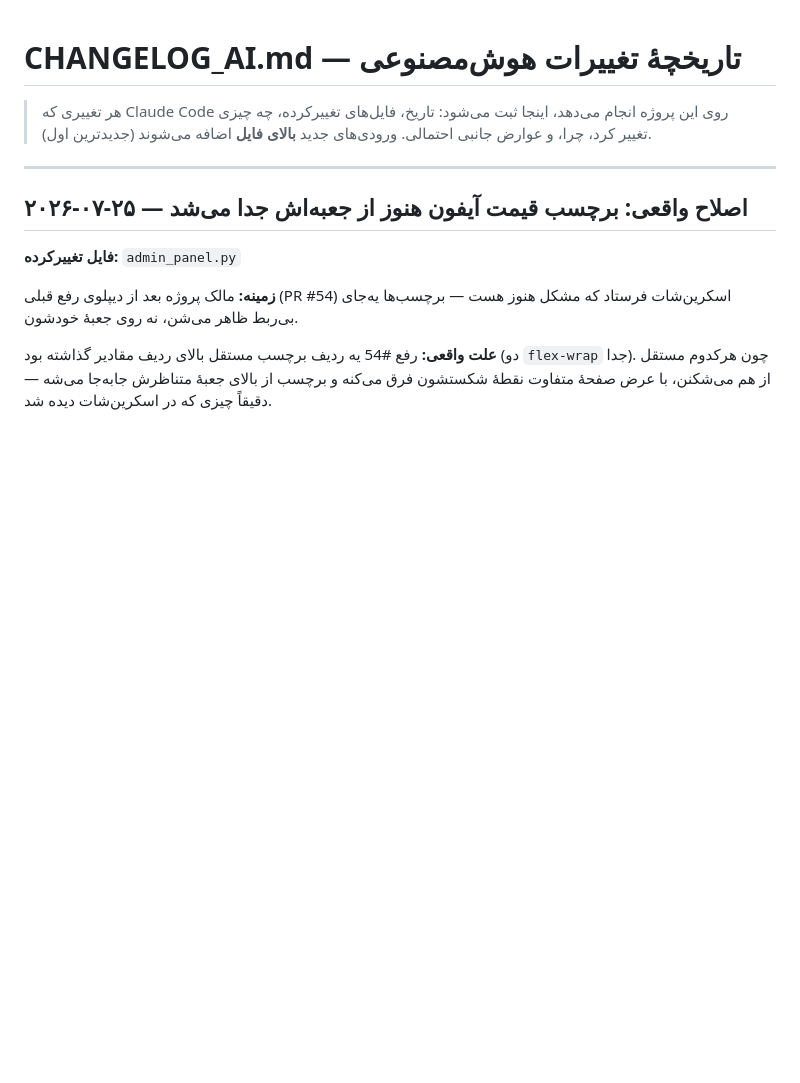
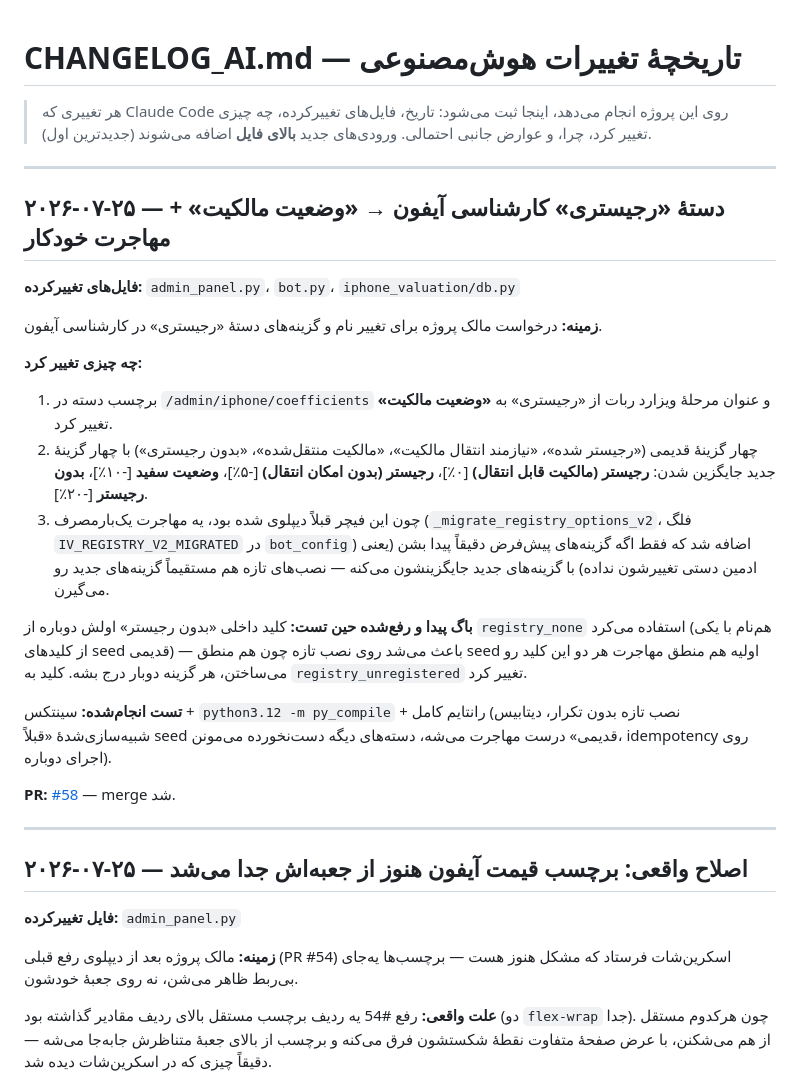
Before and after one commit to firouzayazi-source/stockland-bot, a Markdown page: CHANGELOG_AI.md, the part around the change. Rendered like a GitHub page; blank space fills up the shorter version.

Commit message:
مستندسازی: ثبت تغییر دستهٔ رجیستری به وضعیت مالکیت در CHANGELOG_AI.md
Co-Authored-By: Claude Sonnet 5 <noreply@anthropic.com>
Claude-Session: https://claude.ai/code/session_01Vs8McE4EcWqMXapnZxP7Qx

```diff
--- a/CHANGELOG_AI.md
+++ b/CHANGELOG_AI.md
@@ -1,6 +1,25 @@
 # CHANGELOG_AI.md — تاریخچهٔ تغییرات هوش‌مصنوعی
 
 > هر تغییری که Claude Code روی این پروژه انجام می‌دهد، اینجا ثبت می‌شود: تاریخ، فایل‌های تغییرکرده، چه چیزی تغییر کرد، چرا، و عوارض جانبی احتمالی. ورودی‌های جدید **بالای فایل** اضافه می‌شوند (جدیدترین اول).
+
+---
+
+## ۲۰۲۶-۰۷-۲۵ — دستهٔ «رجیستری» کارشناسی آیفون → «وضعیت مالکیت» + مهاجرت خودکار
+
+**فایل‌های تغییرکرده:** `admin_panel.py`، `bot.py`، `iphone_valuation/db.py`
+
+**زمینه:** درخواست مالک پروژه برای تغییر نام و گزینه‌های دستهٔ «رجیستری» در کارشناسی آیفون.
+
+**چه چیزی تغییر کرد:**
+1. برچسب دسته در `/admin/iphone/coefficients` و عنوان مرحلهٔ ویزارد ربات از «رجیستری» به **«وضعیت مالکیت»** تغییر کرد.
+2. چهار گزینهٔ قدیمی («رجیستر شده»، «نیازمند انتقال مالکیت»، «مالکیت منتقل‌شده»، «بدون رجیستری») با چهار گزینهٔ جدید جایگزین شدن: **رجیستر (مالکیت قابل انتقال)** [۰٪]، **رجیستر (بدون امکان انتقال)** [-۵٪]، **وضعیت سفید** [-۱۰٪]، **بدون رجیستر** [-۲۰٪].
+3. چون این فیچر قبلاً دیپلوی شده بود، یه مهاجرت یک‌بارمصرف (`_migrate_registry_options_v2`، فلگ `IV_REGISTRY_V2_MIGRATED` در `bot_config`) اضافه شد که فقط اگه گزینه‌های پیش‌فرض دقیقاً پیدا بشن (یعنی ادمین دستی تغییرشون نداده) با گزینه‌های جدید جایگزینشون می‌کنه — نصب‌های تازه هم مستقیماً گزینه‌های جدید رو می‌گیرن.
+
+**باگ پیدا و رفع‌شده حین تست:** کلید داخلی «بدون رجیستر» اولش دوباره از `registry_none` استفاده می‌کرد (هم‌نام با یکی از کلیدهای seed قدیمی) — باعث می‌شد روی نصب تازه چون هم منطق seed اولیه هم منطق مهاجرت هر دو این کلید رو می‌ساختن، هر گزینه دوبار درج بشه. کلید به `registry_unregistered` تغییر کرد.
+
+**تست انجام‌شده:** سینتکس + `python3.12 -m py_compile` + رانتایم کامل (نصب تازه بدون تکرار، دیتابیس شبیه‌سازی‌شدهٔ «قبلاً seed قدیمی» درست مهاجرت می‌شه، دسته‌های دیگه دست‌نخورده می‌مونن، idempotency روی اجرای دوباره).
+
+**PR:** [#58](https://github.com/firouzayazi-source/stockland-bot/pull/58) — merge شد.
 
 ---
 
```
